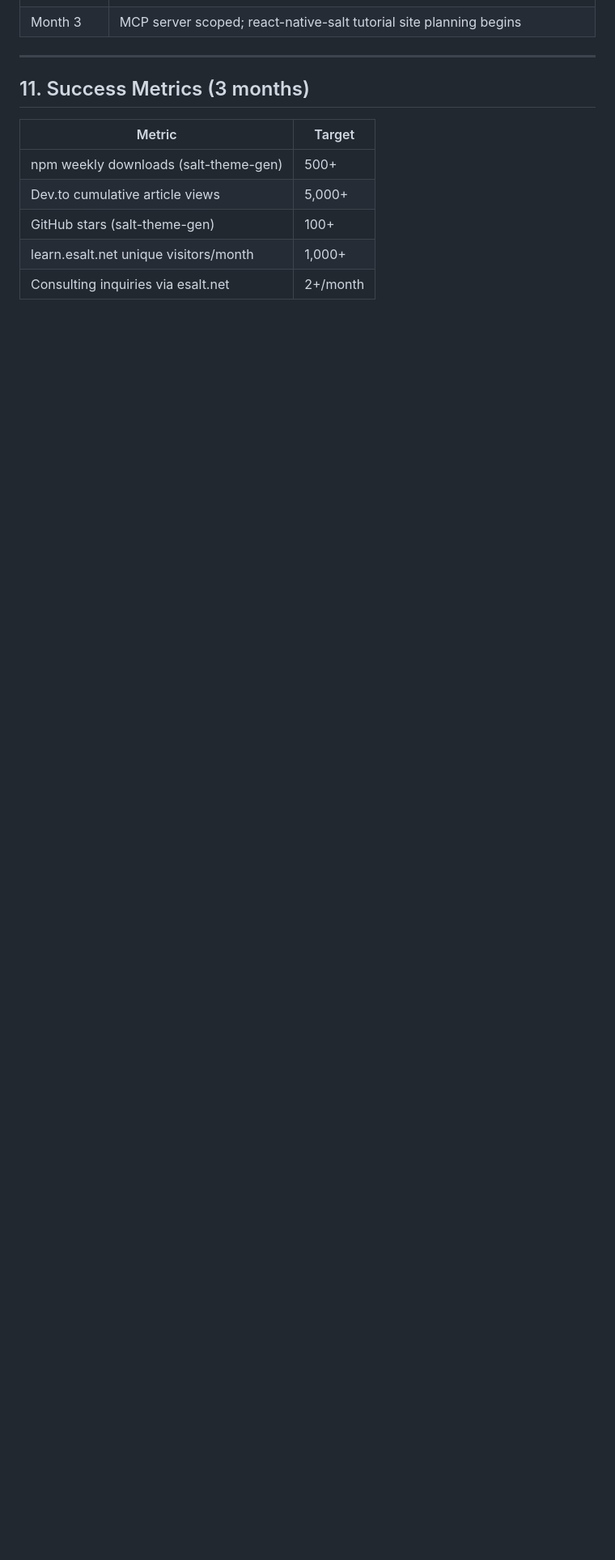
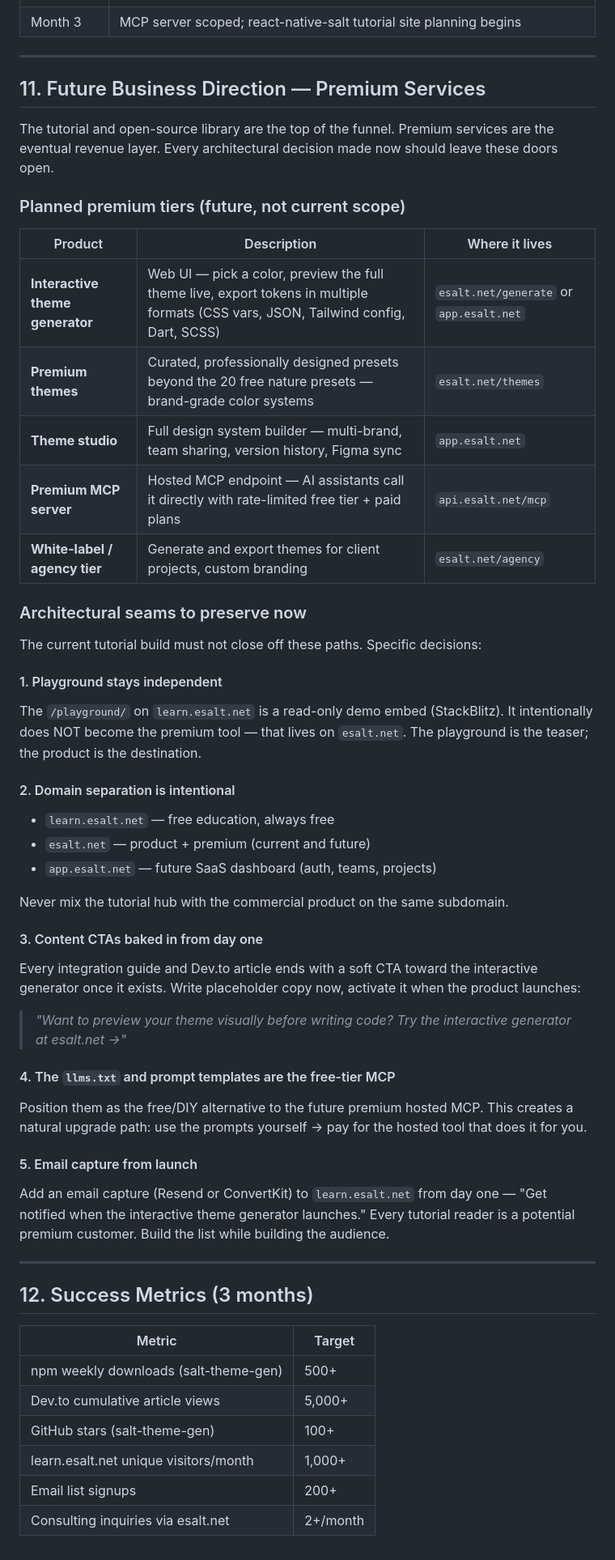
Before and after one commit to esaltws/salt_theme_gen_tutorial, a Markdown page: PLAN.md, the part around the change. Shown at 81% size. GitHub-like rendering; blank space fills up the shorter version.

Commit message:
business stratigies added

```diff
--- a/PLAN.md
+++ b/PLAN.md
@@ -485,7 +485,52 @@ Part N+1: [title and link]
 
 ---
 
-## 11. Success Metrics (3 months)
+## 11. Future Business Direction — Premium Services
+
+The tutorial and open-source library are the top of the funnel. Premium services are the eventual revenue layer. Every architectural decision made now should leave these doors open.
+
+### Planned premium tiers (future, not current scope)
+
+| Product | Description | Where it lives |
+| ------- | ----------- | -------------- |
+| **Interactive theme generator** | Web UI — pick a color, preview the full theme live, export tokens in multiple formats (CSS vars, JSON, Tailwind config, Dart, SCSS) | `esalt.net/generate` or `app.esalt.net` |
+| **Premium themes** | Curated, professionally designed presets beyond the 20 free nature presets — brand-grade color systems | `esalt.net/themes` |
+| **Theme studio** | Full design system builder — multi-brand, team sharing, version history, Figma sync | `app.esalt.net` |
+| **Premium MCP server** | Hosted MCP endpoint — AI assistants call it directly with rate-limited free tier + paid plans | `api.esalt.net/mcp` |
+| **White-label / agency tier** | Generate and export themes for client projects, custom branding | `esalt.net/agency` |
+
+### Architectural seams to preserve now
+
+The current tutorial build must not close off these paths. Specific decisions:
+
+#### 1. Playground stays independent
+
+The `/playground/` on `learn.esalt.net` is a read-only demo embed (StackBlitz). It intentionally does NOT become the premium tool — that lives on `esalt.net`. The playground is the teaser; the product is the destination.
+
+#### 2. Domain separation is intentional
+
+- `learn.esalt.net` — free education, always free
+- `esalt.net` — product + premium (current and future)
+- `app.esalt.net` — future SaaS dashboard (auth, teams, projects)
+
+Never mix the tutorial hub with the commercial product on the same subdomain.
+
+#### 3. Content CTAs baked in from day one
+
+Every integration guide and Dev.to article ends with a soft CTA toward the interactive generator once it exists. Write placeholder copy now, activate it when the product launches:
+> *"Want to preview your theme visually before writing code? Try the interactive generator at esalt.net →"*
+
+#### 4. The `llms.txt` and prompt templates are the free-tier MCP
+
+Position them as the free/DIY alternative to the future premium hosted MCP. This creates a natural upgrade path: use the prompts yourself → pay for the hosted tool that does it for you.
+
+#### 5. Email capture from launch
+
+Add an email capture (Resend or ConvertKit) to `learn.esalt.net` from day one — "Get notified when the interactive theme generator launches." Every tutorial reader is a potential premium customer. Build the list while building the audience.
+
+---
+
+## 12. Success Metrics (3 months)
 
 | Metric | Target |
 | ------ | ------ |
@@ -493,4 +538,5 @@ Part N+1: [title and link]
 | Dev.to cumulative article views | 5,000+ |
 | GitHub stars (salt-theme-gen) | 100+ |
 | learn.esalt.net unique visitors/month | 1,000+ |
+| Email list signups | 200+ |
 | Consulting inquiries via esalt.net | 2+/month |
```
